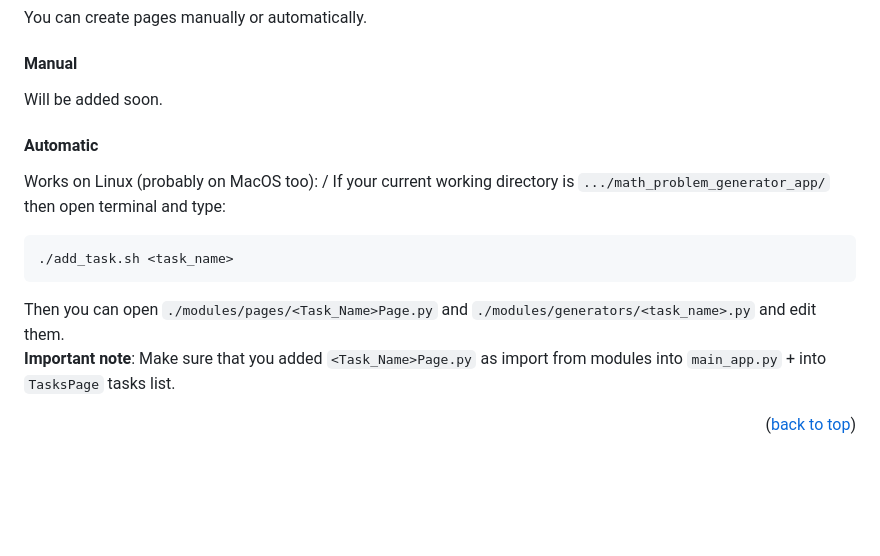
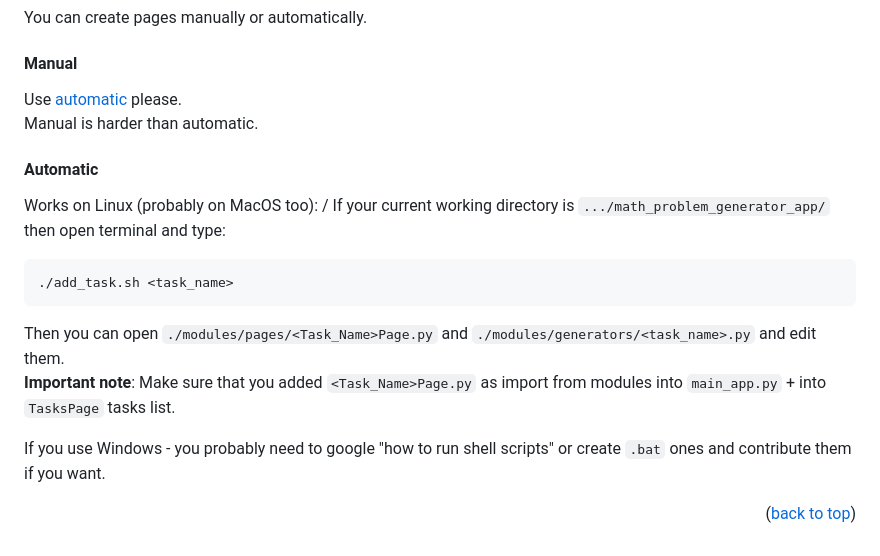
Before and after one commit to Boiiterra/math_problem_generator_app, a Markdown page: README.md, the part around the change. Rendered like a GitHub page; blank space fills up the shorter version.

Commit message:
No manual guide - hard + Windows help?

```diff
--- a/README.md
+++ b/README.md
@@ -122,7 +122,8 @@ You can create pages manually or automatically.
 
 #### Manual
 
-Will be added soon.
+Use [automatic](#automatic) please. \
+Manual is harder than automatic.
 
 #### Automatic
 
@@ -136,4 +137,6 @@ If your current working directory is `.../math_problem_generator_app/` then open
 Then you can open `./modules/pages/<Task_Name>Page.py` and `./modules/generators/<task_name>.py` and edit them. \
 **Important note**: Make sure that you added `<Task_Name>Page.py` as import from modules into `main_app.py` + into `TasksPage` tasks list.
 
+If you use Windows - you probably need to google "how to run shell scripts" or create `.bat` ones and contribute them if you want.
+
 <p align="right">(<a href="#top" title="to the top of the page">back to top</a>)</p>
```
